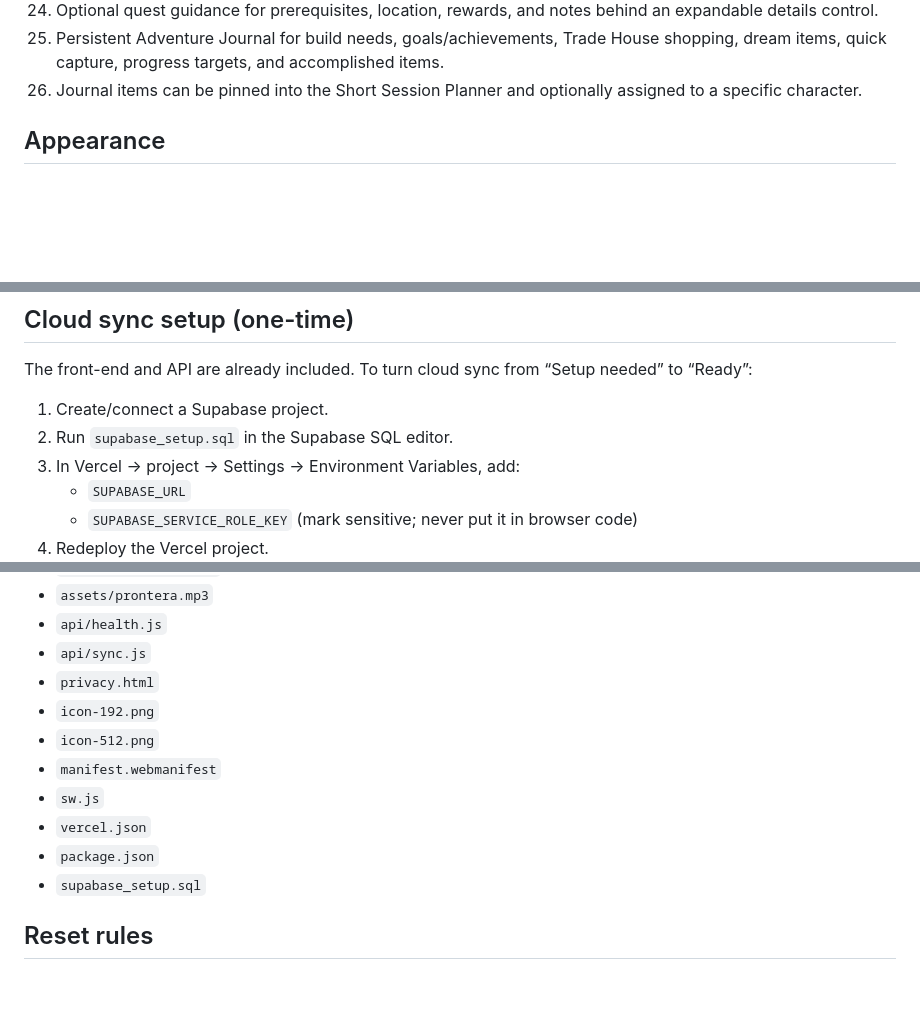
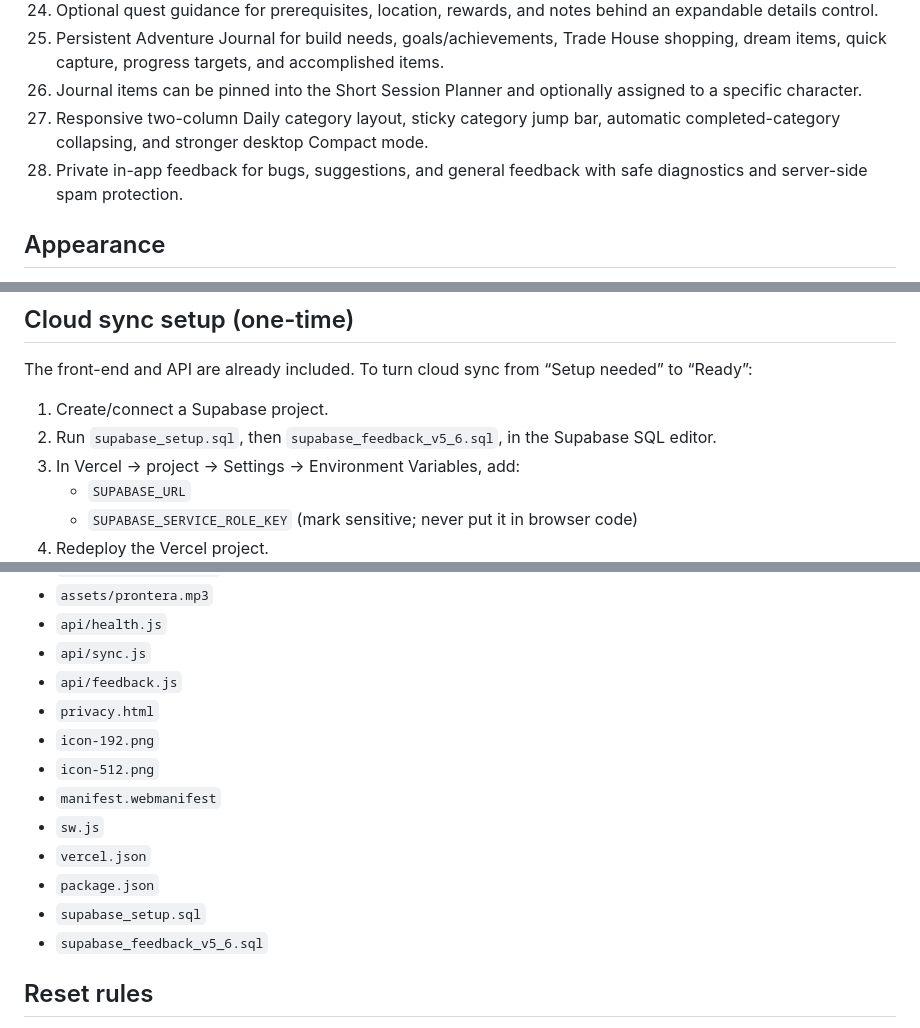
Before and after one commit to fatherjunjundevs/ragnarok-checklist, a Markdown page: README.md, 3 parts joined by grey strips. GitHub-like rendering; blank space fills up the shorter version.

```diff
--- a/README.md
+++ b/README.md
@@ -30,6 +30,8 @@ A mobile-first / desktop-friendly PWA quest tracker for a UTC+7 Ragnarok server
 24. Optional quest guidance for prerequisites, location, rewards, and notes behind an expandable details control.
 25. Persistent Adventure Journal for build needs, goals/achievements, Trade House shopping, dream items, quick capture, progress targets, and accomplished items.
 26. Journal items can be pinned into the Short Session Planner and optionally assigned to a specific character.
+27. Responsive two-column Daily category layout, sticky category jump bar, automatic completed-category collapsing, and stronger desktop Compact mode.
+28. Private in-app feedback for bugs, suggestions, and general feedback with safe diagnostics and server-side spam protection.
 
 ## Appearance
 
@@ -87,7 +91,7 @@ The pairing credential is stored separately in browser localStorage so automatic
 The front-end and API are already included. To turn cloud sync from “Setup needed” to “Ready”:
 
 1. Create/connect a Supabase project.
-2. Run `supabase_setup.sql` in the Supabase SQL editor.
+2. Run `supabase_setup.sql`, then `supabase_feedback_v5_6.sql`, in the Supabase SQL editor.
 3. In Vercel → project → Settings → Environment Variables, add:
    - `SUPABASE_URL`
    - `SUPABASE_SERVICE_ROLE_KEY` (mark sensitive; never put it in browser code)
@@ -111,6 +115,7 @@ Files that must be present:
 - `assets/prontera.mp3`
 - `api/health.js`
 - `api/sync.js`
+- `api/feedback.js`
 - `privacy.html`
 - `icon-192.png`
 - `icon-512.png`
@@ -119,6 +124,7 @@ Files that must be present:
 - `vercel.json`
 - `package.json`
 - `supabase_setup.sql`
+- `supabase_feedback_v5_6.sql`
 
 ## Reset rules
 
```
Also changed, not shown: other parts of README.md (+13 -2 lines).
